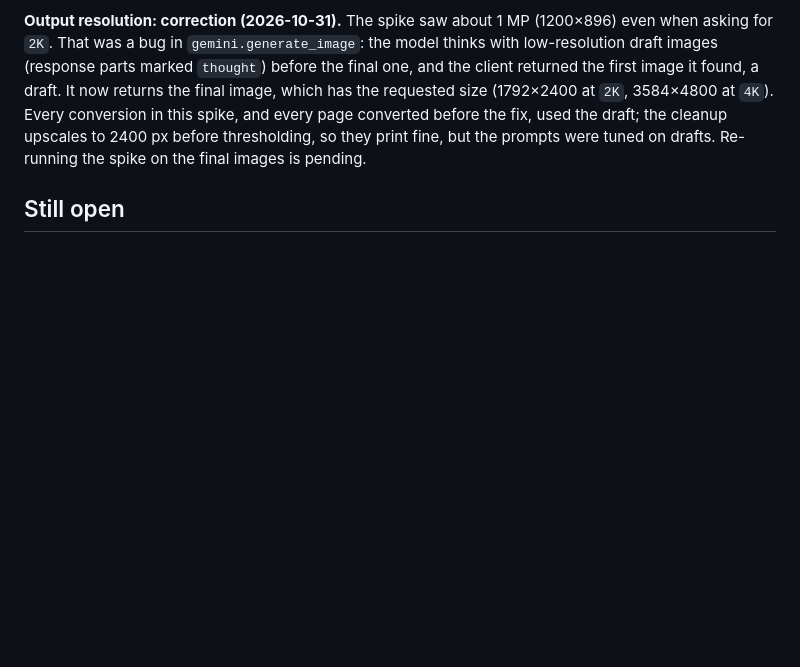
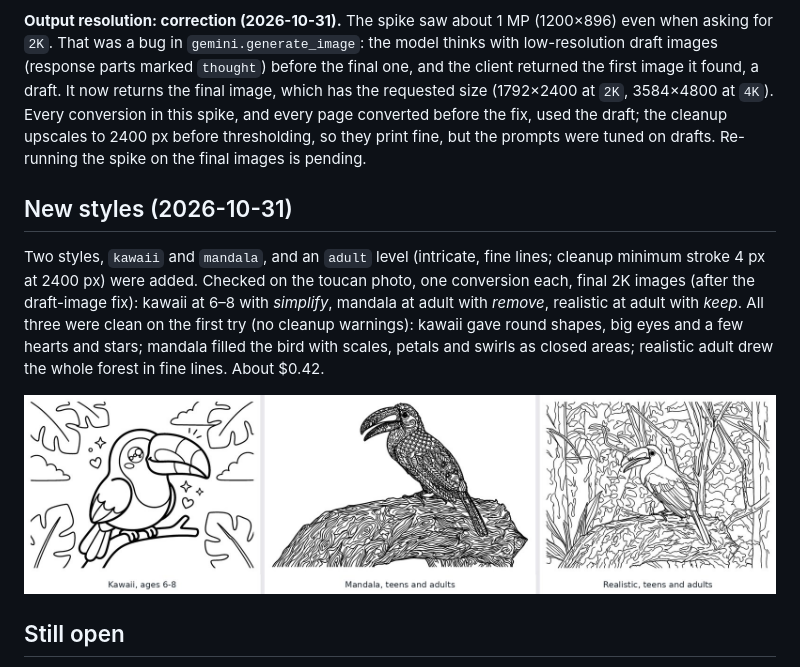
Before and after one commit to JohnBetaCode/Colorin_Colorado, a Markdown page: docs/spike.md, the part around the change. GitHub-like rendering; pictures changed too: docs/images/more-styles.jpg (added); blank space fills up the shorter version.

```diff
--- a/docs/spike.md
+++ b/docs/spike.md
@@ -54,6 +54,18 @@ first image it found, a draft. It now returns the final image, which has the req
 before the fix, used the draft; the cleanup upscales to 2400 px before thresholding, so they print
 fine, but the prompts were tuned on drafts. Re-running the spike on the final images is pending.
 
+## New styles (2026-10-31)
+
+Two styles, `kawaii` and `mandala`, and an `adult` level (intricate, fine lines; cleanup minimum
+stroke 4 px at 2400 px) were added. Checked on the toucan photo, one conversion each, final 2K
+images (after the draft-image fix): kawaii at 6–8 with *simplify*, mandala at adult with
+*remove*, realistic at adult with *keep*. All three were clean on the first try (no cleanup
+warnings): kawaii gave round shapes, big eyes and a few hearts and stars; mandala filled the
+bird with scales, petals and swirls as closed areas; realistic adult drew the whole forest in
+fine lines. About $0.42.
+
+![Kawaii, mandala and realistic for adults](images/more-styles.jpg)
+
 ## Still open
 
 - **Small subjects.** When the subject fills a small part of the photo (the dogs), the model keeps
```
Also changed, not shown: 11 other files.
